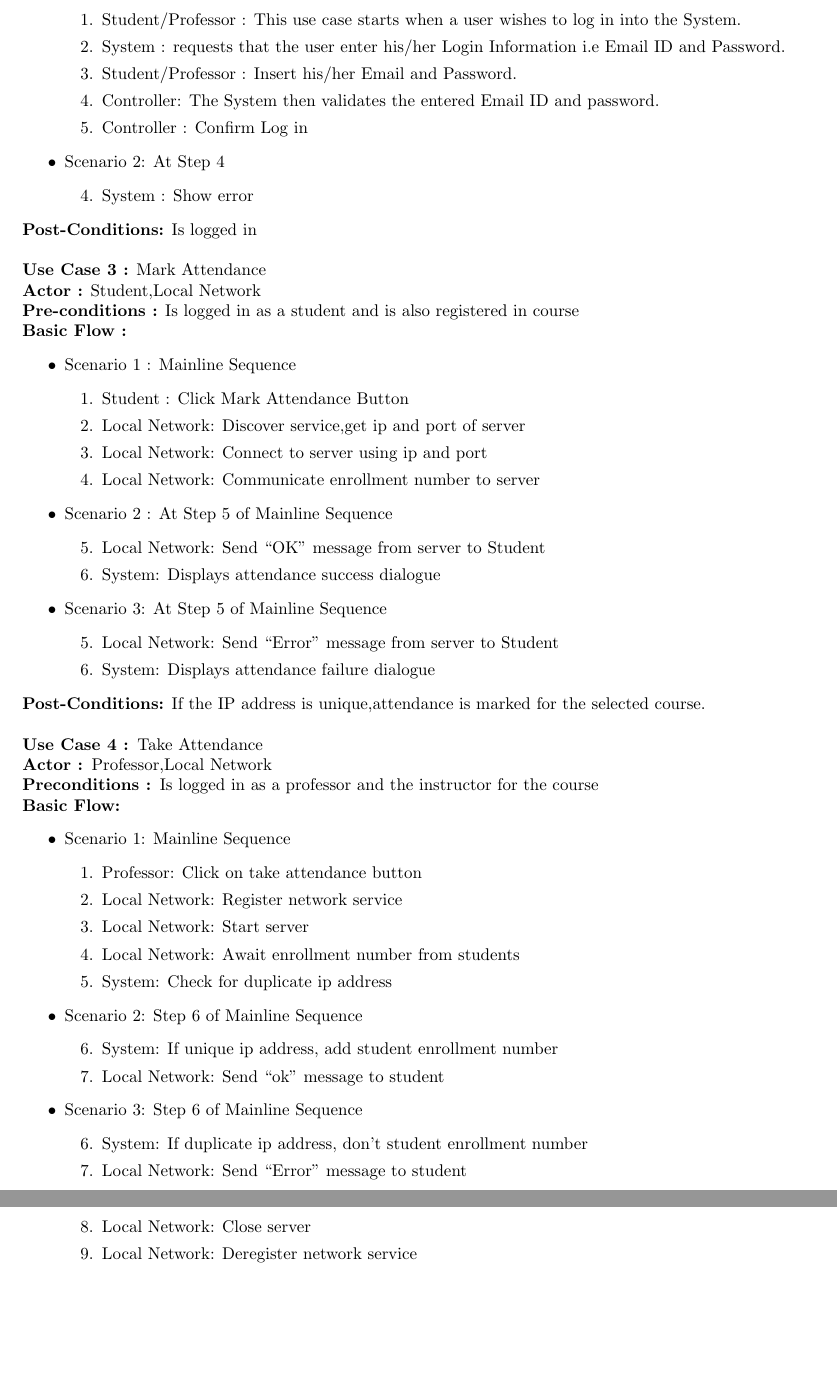
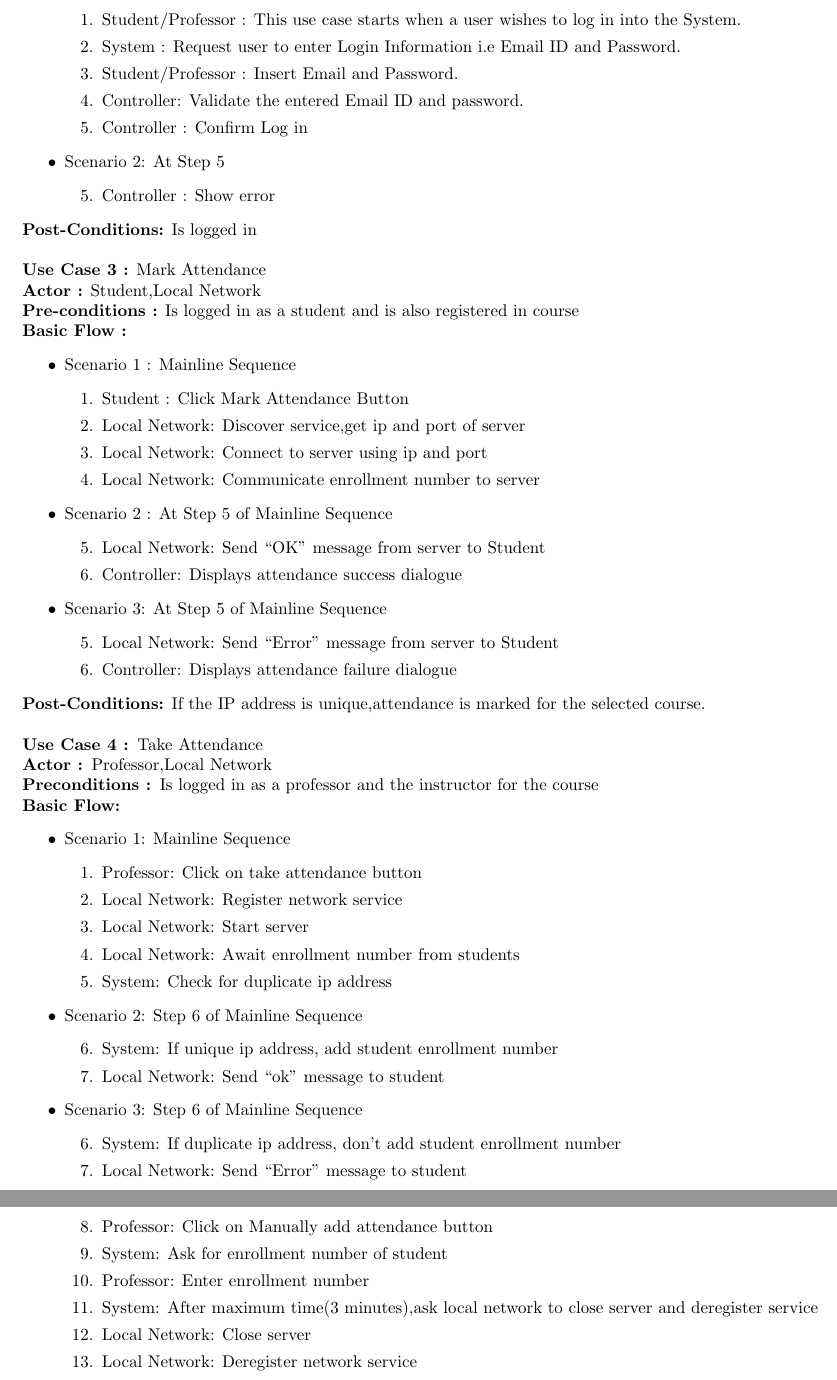
Before and after one commit to Attendo-App/Attendo-Design-Doc, a LaTeX paper (attendo-design-doc.tex): two parts of pages 4 and 5 of 18, joined at a grey line, cut so that both start at the same text, the shorter picture padded with empty space. Compiled offline with pdfLaTeX.

Commit message:
final changes

```diff
--- a/attendo-design-doc.tex
+++ b/attendo-design-doc.tex
@@ -18,7 +18,7 @@
 Angad Kambli, 19114041\\
 Ayush Gupta, 191114017 \\
 Chirag Wadhwa, 19114023 \\
-Devanshu Chowdhury, 19114027 \\
+Devanshu Chaudhari, 19114027 \\
 Shubham Bansode, 19114019 }
 \date{}
 \begin{document}
@@ -88,15 +88,15 @@ While all the team members were involved in the brainstorming for deciding the a
     \item Scenario 1: Mainline Sequence
 \begin{enumerate}
 \item Student/Professor : This use case starts when a user wishes to log in into the System.
-\item System : requests that the user enter his/her Login Information i.e Email ID and Password.
-\item Student/Professor : Insert his/her Email and Password.
-\item Controller: The System then validates the entered Email ID and password.
+\item System : Request user to enter Login Information i.e Email ID and Password.
+\item Student/Professor : Insert Email and Password.
+\item Controller: Validate the entered Email ID and password.
 \item Controller : Confirm Log in
 \end{enumerate}
-	\item Scenario 2: At Step 4
+	\item Scenario 2: At Step 5
 	    \begin{enumerate}
-	        \setcounter{enumi}{3}
-		    \item System : Show error
+	        \setcounter{enumi}{4}
+		    \item Controller : Show error
 	    \end{enumerate}
 
 \end{itemize}
@@ -117,13 +117,13 @@ While all the team members were involved in the brainstorming for deciding the a
         \begin{enumerate}
 	\setcounter{enumi}{4}
             \item Local Network: Send “OK” message from server to Student
-	\item System: Displays attendance success dialogue
+	        \item Controller: Displays attendance success dialogue
         \end{enumerate}
  \item Scenario 3: At Step 5 of Mainline Sequence
        \begin{enumerate}
 	\setcounter{enumi}{4}
 	\item Local Network: Send “Error” message from server to Student
-	\item System: Displays attendance failure dialogue
+	\item Controller: Displays attendance failure dialogue
      \end{enumerate}
 \end{itemize}
 \textbf{Post-Conditions:} If the IP address is unique,attendance is marked for the selected course.\\ \\
@@ -149,12 +149,16 @@ While all the team members were involved in the brainstorming for deciding the a
 	\item Scenario 3: Step 6 of Mainline Sequence
 	\begin{enumerate}
 		\setcounter{enumi}{5}
-		\item System: If duplicate ip address, don’t student enrollment number
+		\item System: If duplicate ip address, don’t add student enrollment number
 		\item Local Network: Send “Error” message to student
 	\end{enumerate}
 	\item Scenario 4: Step 8 of Mainline Sequence
 		\begin{enumerate}
 			\setcounter{enumi}{7}
+			\item Professor: Click on Manually add attendance button
+			\item System: Ask for enrollment number of student
+			\item Professor: Enter enrollment number
+			\item System: After maximum time(3 minutes),ask local network to close server and deregister service
 			\item Local Network: Close server
 			\item Local Network: Deregister network service
 			\item System: Upload attendance list to database
```
Also changed, not shown: attendo-design-doc.tex (4 more changed lines).
